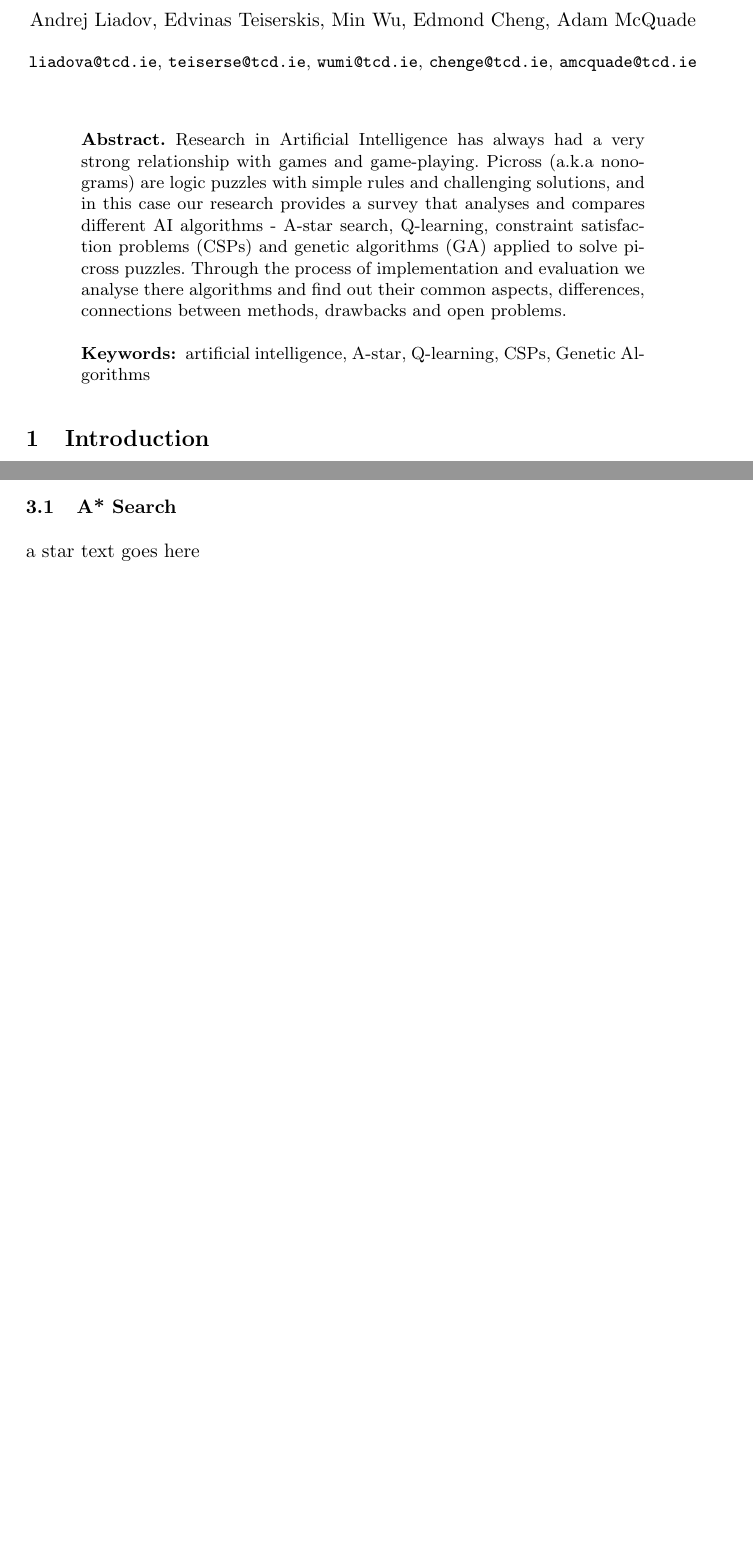
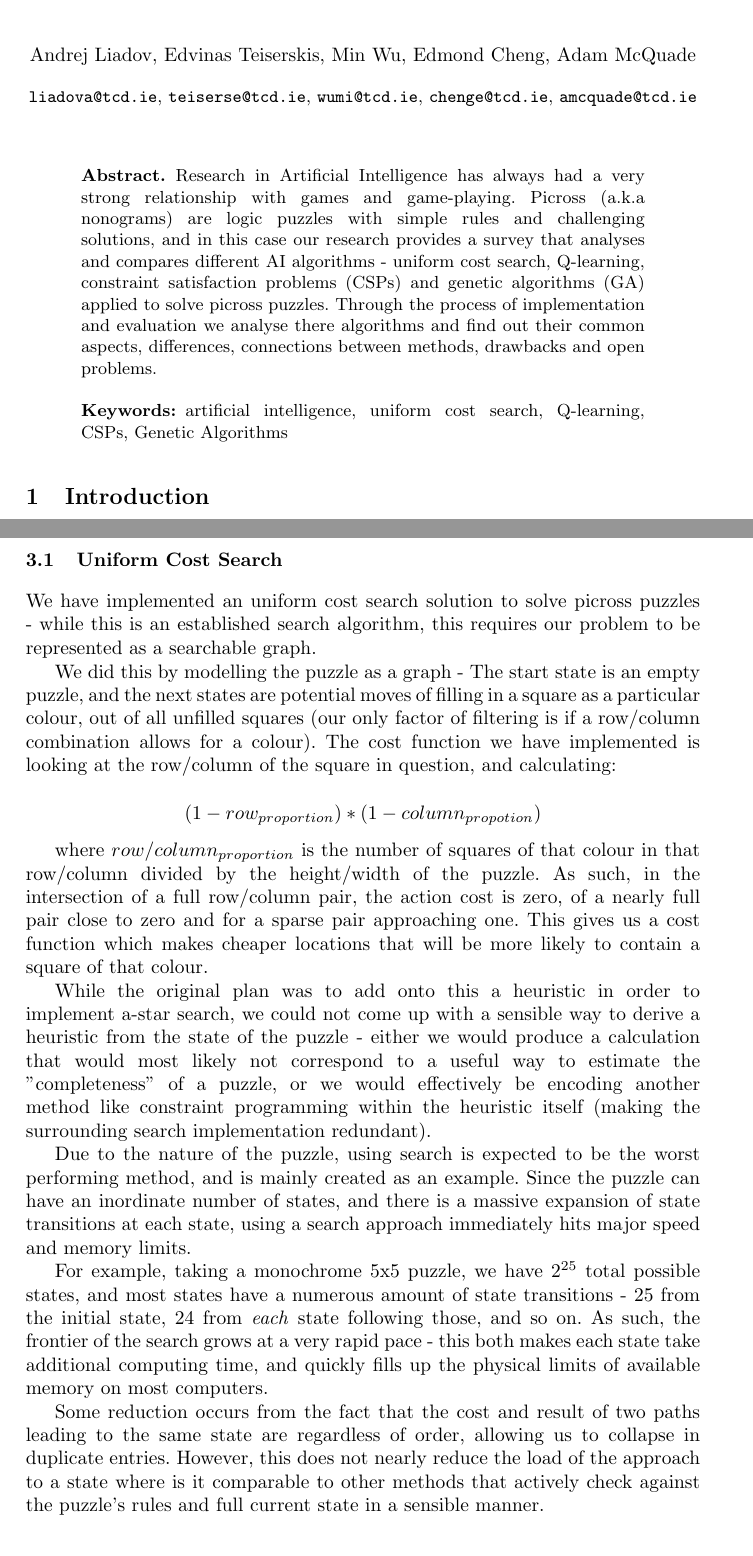
Before and after one commit to teiserse/cs7is2-project, a LaTeX document (report/report.tex): two parts of pages 1 and 3 of 6 before the commit and two parts of pages 1 and 4 of 7 after it, joined at a grey line, cut so that both start at the same text, the shorter picture padded with empty space. Compiled offline with pdfLaTeX.

Commit message:
Added uniform cost search section to report

```diff
--- a/report/report.tex
+++ b/report/report.tex
@@ -6,7 +6,10 @@
 \usepackage{algorithm}
 \usepackage[noend]{algpseudocode}
 \def\UrlFont{\rmfamily}
-
+\tolerance=1
+\emergencystretch=\maxdimen
+\hyphenpenalty=10000
+\hbadness=10000
 
 \begin{document}
 \mainmatter
@@ -21,8 +24,8 @@
 
 
 \begin{abstract}
-Research in Artificial Intelligence has always had a very strong relationship with games and game-playing. Picross (a.k.a nonograms) are logic puzzles with simple rules and challenging solutions, and in this case our research provides a survey that analyses and compares different AI algorithms - A-star search, Q-learning, constraint satisfaction problems (CSPs) and genetic algorithms (GA) applied to solve picross puzzles. Through the process of implementation and evaluation we analyse there algorithms and find out their common aspects, differences, connections between methods, drawbacks and open problems.
-\keywords{artificial intelligence, A-star, Q-learning, CSPs, Genetic Algorithms}
+Research in Artificial Intelligence has always had a very strong relationship with games and game-playing. Picross (a.k.a nonograms) are logic puzzles with simple rules and challenging solutions, and in this case our research provides a survey that analyses and compares different AI algorithms - uniform cost search, Q-learning, constraint satisfaction problems (CSPs) and genetic algorithms (GA) applied to solve picross puzzles. Through the process of implementation and evaluation we analyse there algorithms and find out their common aspects, differences, connections between methods, drawbacks and open problems.
+\keywords{artificial intelligence, uniform cost search, Q-learning, CSPs, Genetic Algorithms}
 \end{abstract}
 
 
@@ -57,8 +60,22 @@ Reinforcement Learning for CSP: According to \cite{Qlearning}, the constraints c
 \section{Problem Definition and Algorithm}
 This section formalises the problem you are addressing and the models used to solve it. This section should provide a technical discussion of the chosen/implemented algorithms. A pseudocode description of the algorithm(s) can also be beneficial to a clear explanation. It is also possible to provide one example that clarifies the way an algorithm works. It is important to highlight in this section the possible parameters involved in the model and their impact, as well as all the implementation choices that can impact the algorithm.
 
-\subsection{A* Search}
-a star text goes here
+\subsection{Uniform Cost Search}
+We have implemented an uniform cost search solution to solve picross puzzles - while this is an established search algorithm, this requires our problem to be represented as a searchable graph.
+
+We did this by modelling the puzzle as a graph - The start state is an empty puzzle, and the next states are potential moves of filling in a square as a particular colour, out of all unfilled squares (our only factor of filtering is if a row/column combination allows for a colour). The cost function we have implemented is looking at the row/column of the square in question, and calculating:
+
+$$ (1 - row_{proportion}) * (1 - column_{propotion}) $$
+
+where $row/column_{proportion}$ is the number of squares of that colour in that row/column divided by the height/width of the puzzle. As such, in the intersection of a full row/column pair, the action cost is zero, of a nearly full pair close to zero and for a sparse pair approaching one. This gives us a cost function which makes cheaper locations that will be more likely to contain a square of that colour.
+
+While the original plan was to add onto this a heuristic in order to implement a-star search, we could not come up with a sensible way to derive a heuristic from the state of the puzzle - either we would produce a calculation that would most likely not correspond to a useful way to estimate the "completeness" of a puzzle, or we would effectively be encoding another method like constraint programming within the heuristic itself (making the surrounding search implementation redundant).
+
+Due to the nature of the puzzle, using search is expected to be the worst performing method, and is mainly created as an example. Since the puzzle can have an inordinate number of states, and there is a massive expansion of state transitions at each state, using a search approach immediately hits major speed and memory limits.
+
+For example, taking a monochrome 5x5 puzzle, we have $2^{25}$ total possible states, and most states have a numerous amount of state transitions - 25 from the initial state, 24 from \textit{each} state following those, and so on. As such, the frontier of the search grows at a very rapid pace - this both makes each state take additional computing time, and quickly fills up the physical limits of available memory on most computers.
+
+Some reduction occurs from the fact that the cost and result of two paths leading to the same state are regardless of order, allowing us to collapse in duplicate entries. However, this does not nearly reduce the load of the approach to a state where is it comparable to other methods that actively check against the puzzle's rules and full current state in a sensible manner.
 
 \subsection{Q-Learning}
 q-learning text goes here
```
Also changed, not shown: report/report.pdf, report/report.tex (2 more changed lines).
